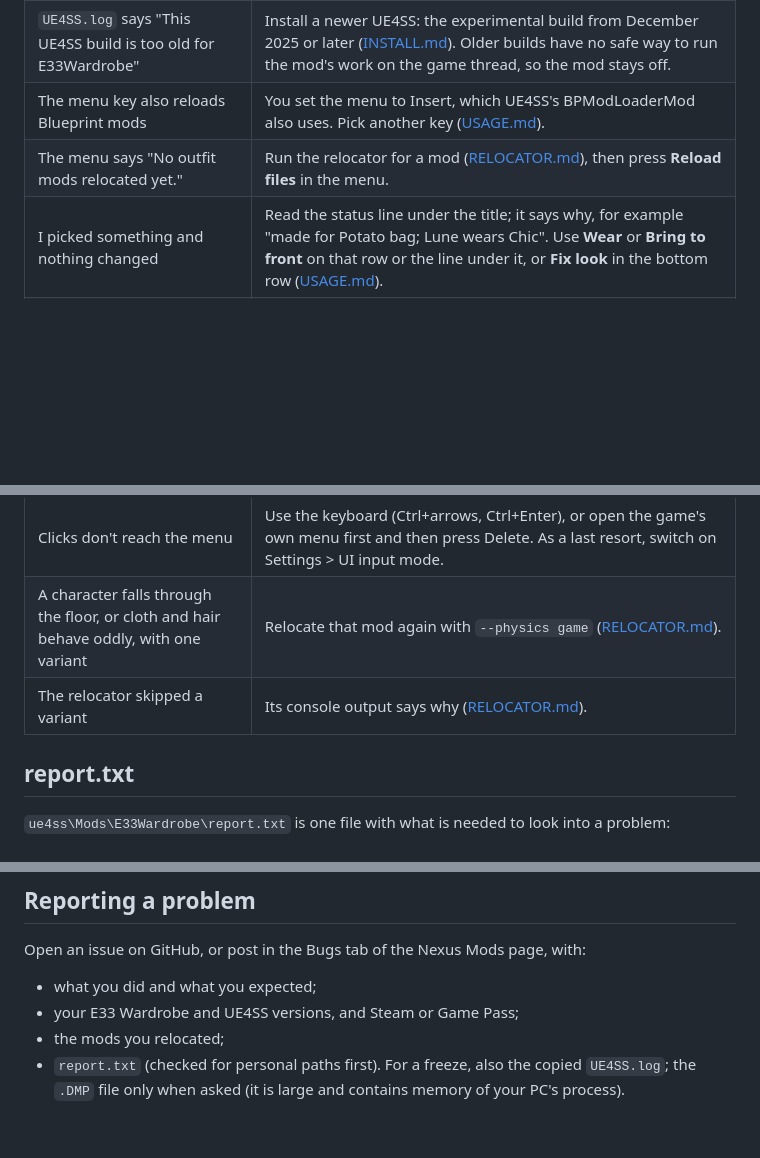
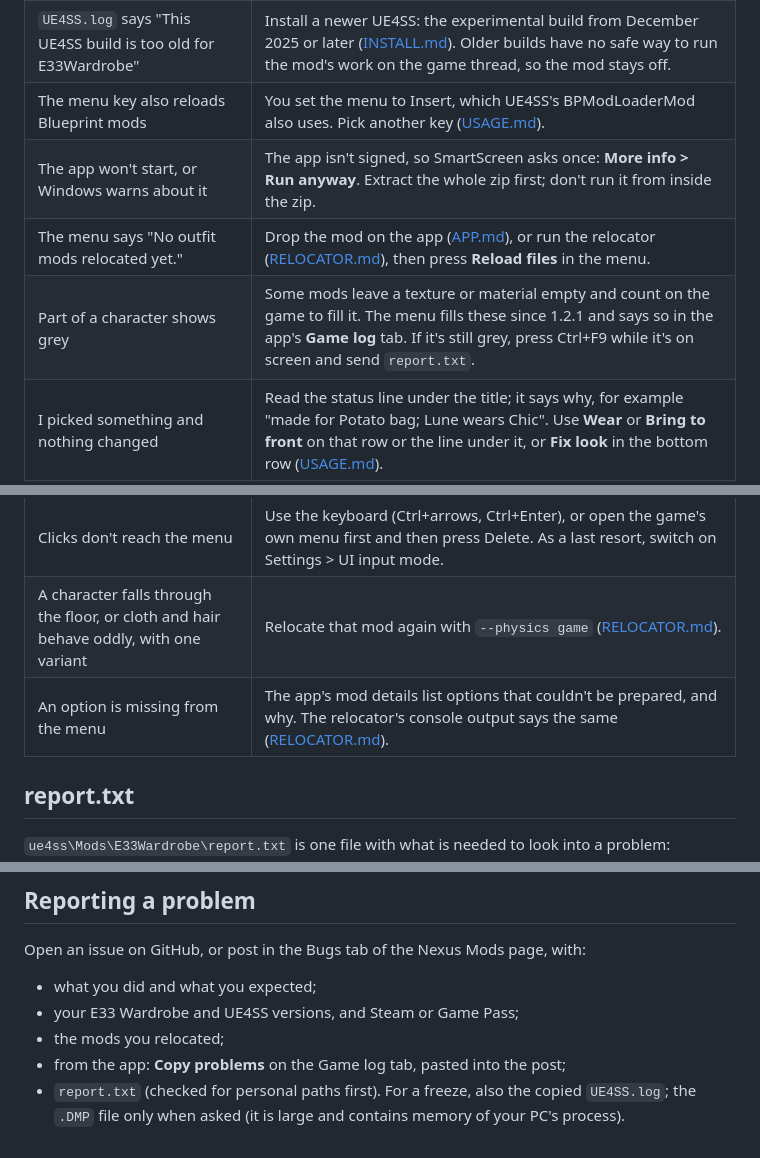
Before and after one commit to alphamr123/e33-wardrobe, a Markdown page: docs/TROUBLESHOOTING.md, 3 parts joined by grey strips. GitHub-like rendering; blank space fills up the shorter version.

```diff
--- a/docs/TROUBLESHOOTING.md
+++ b/docs/TROUBLESHOOTING.md
@@ -14,12 +14,14 @@
 | Delete does nothing | Load a save first (the menu needs a player). Check that `UE4SS.log` says `Mod 'E33Wardrobe' has enabled.txt, starting mod.` and that the folder isn't nested one level too deep ([INSTALL.md](INSTALL.md#1-the-in-game-menu)). If you changed the key in `config.lua`, use that key. |
 | `UE4SS.log` says "This UE4SS build is too old for E33Wardrobe" | Install a newer UE4SS: the experimental build from December 2025 or later ([INSTALL.md](INSTALL.md#1-the-in-game-menu)). Older builds have no safe way to run the mod's work on the game thread, so the mod stays off. |
 | The menu key also reloads Blueprint mods | You set the menu to Insert, which UE4SS's BPModLoaderMod also uses. Pick another key ([USAGE.md](USAGE.md#changing-keys-and-outfit-names)). |
-| The menu says "No outfit mods relocated yet." | Run the relocator for a mod ([RELOCATOR.md](RELOCATOR.md)), then press **Reload files** in the menu. |
+| The app won't start, or Windows warns about it | The app isn't signed, so SmartScreen asks once: **More info > Run anyway**. Extract the whole zip first; don't run it from inside the zip. |
+| The menu says "No outfit mods relocated yet." | Drop the mod on the app ([APP.md](APP.md)), or run the relocator ([RELOCATOR.md](RELOCATOR.md)), then press **Reload files** in the menu. |
+| Part of a character shows grey | Some mods leave a texture or material empty and count on the game to fill it. The menu fills these since 1.2.1 and says so in the app's **Game log** tab. If it's still grey, press Ctrl+F9 while it's on screen and send `report.txt`. |
 | I picked something and nothing changed | Read the status line under the title; it says why, for example "made for Potato bag; Lune wears Chic". Use **Wear** or **Bring to front** on that row or the line under it, or **Fix look** in the bottom row ([USAGE.md](USAGE.md#outfits-tab)). |
 | Something still looks wrong after switching a slot off | Press **Fix look**, or re-equip the outfit in the game's menu. |
 | Clicks don't reach the menu | Use the keyboard (Ctrl+arrows, Ctrl+Enter), or open the game's own menu first and then press Delete. As a last resort, switch on Settings > UI input mode. |
 | A character falls through the floor, or cloth and hair behave oddly, with one variant | Relocate that mod again with `--physics game` ([RELOCATOR.md](RELOCATOR.md#skeletons-and-physics)). |
-| The relocator skipped a variant | Its console output says why ([RELOCATOR.md](RELOCATOR.md#when-a-variant-is-refused)). |
+| An option is missing from the menu | The app's mod details list options that couldn't be prepared, and why. The relocator's console output says the same ([RELOCATOR.md](RELOCATOR.md#when-a-variant-is-refused)). |
 
 ## report.txt
 
@@ -94,5 +96,6 @@ Open an issue on GitHub, or post in the Bugs tab of the Nexus Mods page, with:
 - what you did and what you expected;
 - your E33 Wardrobe and UE4SS versions, and Steam or Game Pass;
 - the mods you relocated;
+- from the app: **Copy problems** on the Game log tab, pasted into the post;
 - `report.txt` (checked for personal paths first). For a freeze, also the copied `UE4SS.log`; the
   `.DMP` file only when asked (it is large and contains memory of your PC's process).
```
Also changed, not shown: README.md (+9 -8 lines).
